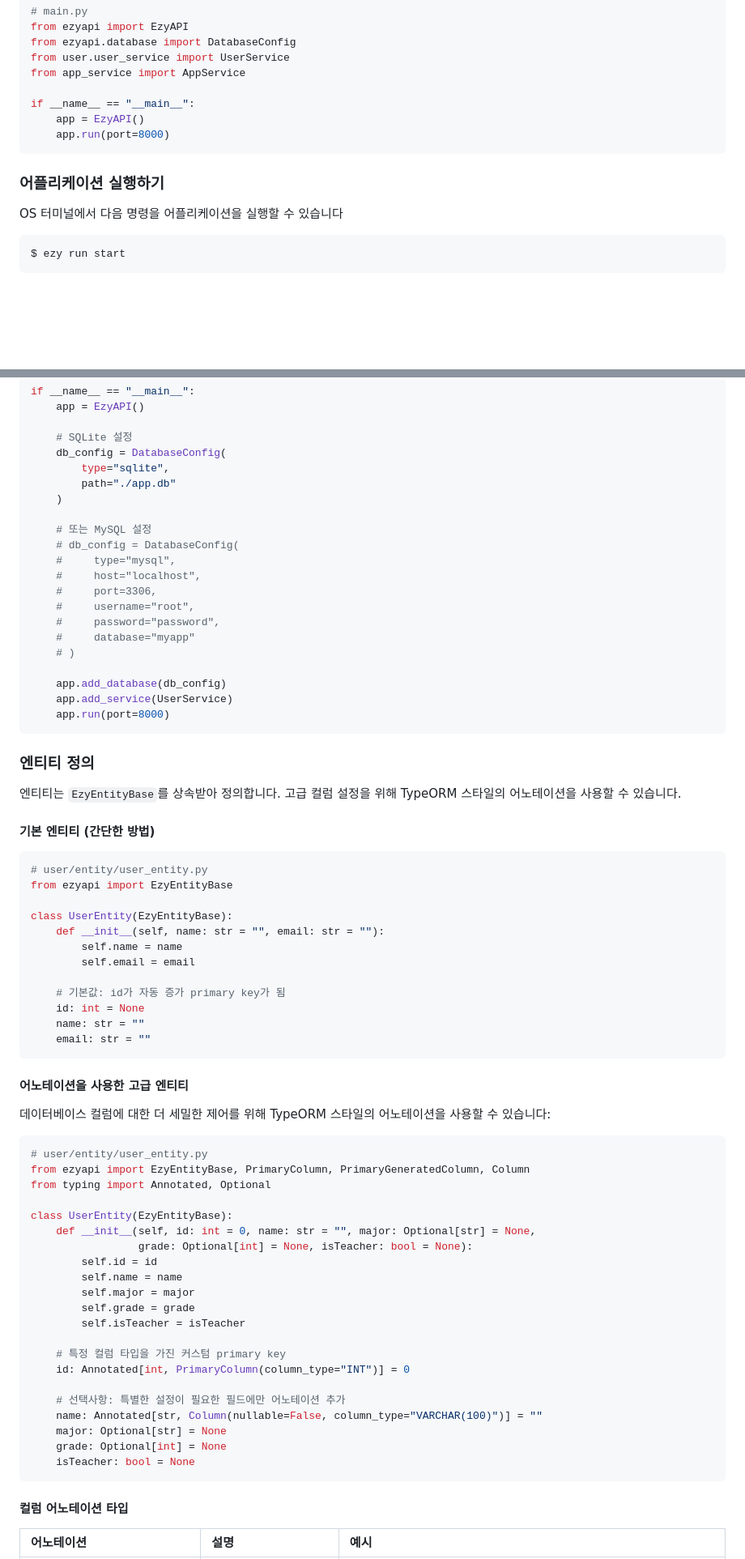
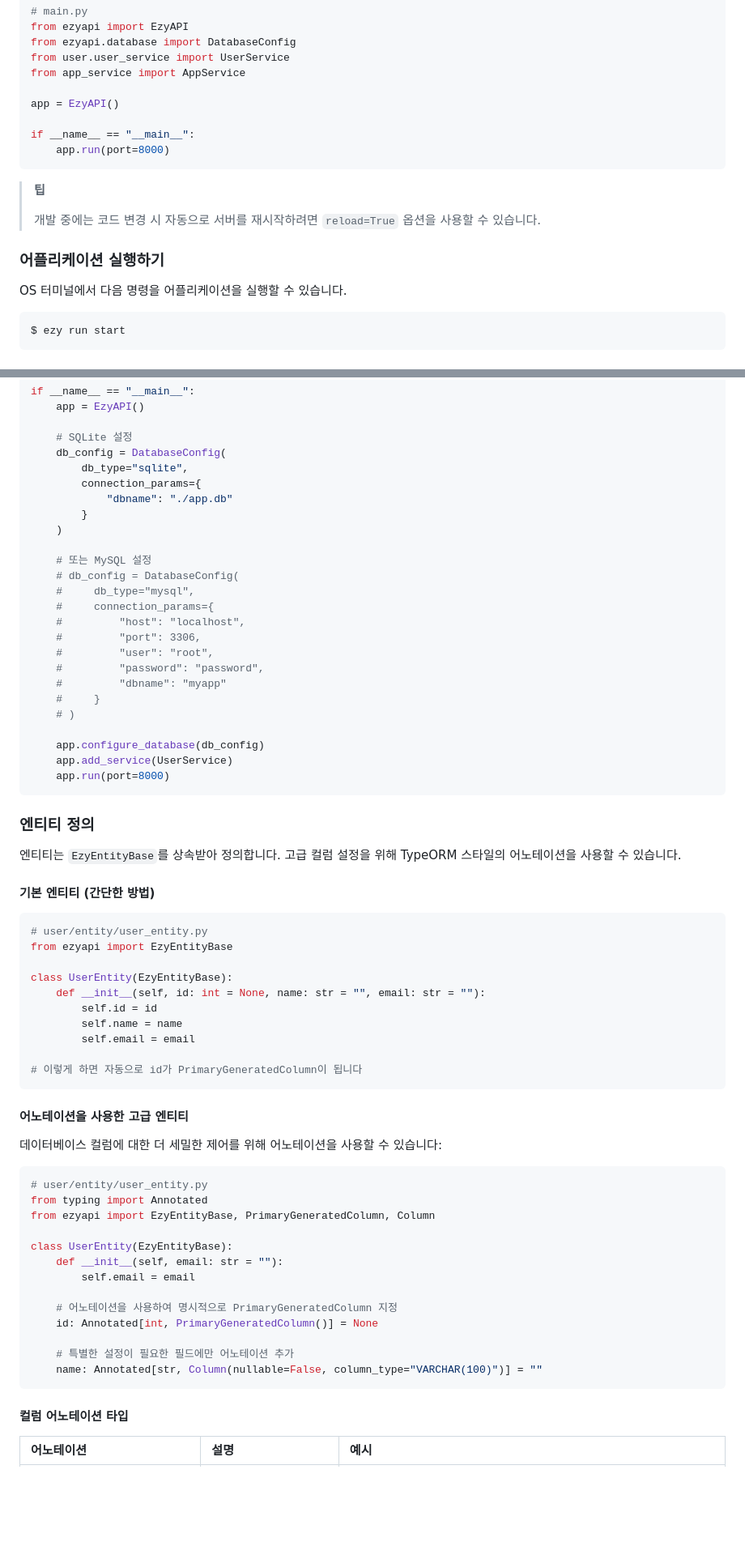
Before and after one commit to 3x-haust/Python_Ezy_API, a Markdown page: README.ko.md, 2 parts joined by grey strips. Shown: that part at 81% size. Drawn GitHub-style; blank space fills up the shorter version.

````diff
--- a/README.ko.md
+++ b/README.ko.md
@@ -224,14 +224,19 @@ from ezyapi.database import DatabaseConfig
 from user.user_service import UserService
 from app_service import AppService
 
+app = EzyAPI()
+
 if __name__ == "__main__":
-    app = EzyAPI()
     app.run(port=8000)
 ```
 
+> **팁**
+>>
+> 개발 중에는 코드 변경 시 자동으로 서버를 재시작하려면 `reload=True` 옵션을 사용할 수 있습니다.
+
 ### 어플리케이션 실행하기
 
-OS 터미널에서 다음 명령을 어플리케이션을 실행할 수 있습니다
+OS 터미널에서 다음 명령을 어플리케이션을 실행할 수 있습니다.
 ```bash
 $ ezy run start
 ```
@@ -426,21 +439,25 @@ if __name__ == "__main__":
 
     # SQLite 설정
     db_config = DatabaseConfig(
-        type="sqlite",
-        path="./app.db"
+        db_type="sqlite",
+        connection_params={
+            "dbname": "./app.db"
+        }
     )
 
     # 또는 MySQL 설정
     # db_config = DatabaseConfig(
-    #     type="mysql",
-    #     host="localhost",
-    #     port=3306,
-    #     username="root",
-    #     password="password",
-    #     database="myapp"
+    #     db_type="mysql",
+    #     connection_params={
+    #         "host": "localhost",
+    #         "port": 3306,
+    #         "user": "root",
+    #         "password": "password",
+    #         "dbname": "myapp"
+    #     }
     # )
 
-    app.add_database(db_config)
+    app.configure_database(db_config)
     app.add_service(UserService)
     app.run(port=8000)
 ```
@@ -456,42 +473,32 @@ if __name__ == "__main__":
 from ezyapi import EzyEntityBase
 
 class UserEntity(EzyEntityBase):
-    def __init__(self, name: str = "", email: str = ""):
+    def __init__(self, id: int = None, name: str = "", email: str = ""):
+        self.id = id
         self.name = name
         self.email = email
 
-    # 기본값: id가 자동 증가 primary key가 됨
-    id: int = None
-    name: str = ""
-    email: str = ""
+# 이렇게 하면 자동으로 id가 PrimaryGeneratedColumn이 됩니다
 ```
 
 #### 어노테이션을 사용한 고급 엔티티
 
-데이터베이스 컬럼에 대한 더 세밀한 제어를 위해 TypeORM 스타일의 어노테이션을 사용할 수 있습니다:
+데이터베이스 컬럼에 대한 더 세밀한 제어를 위해 어노테이션을 사용할 수 있습니다:
 
 ```python
 # user/entity/user_entity.py
-from ezyapi import EzyEntityBase, PrimaryColumn, PrimaryGeneratedColumn, Column
-from typing import Annotated, Optional
+from typing import Annotated
+from ezyapi import EzyEntityBase, PrimaryGeneratedColumn, Column
 
 class UserEntity(EzyEntityBase):
-    def __init__(self, id: int = 0, name: str = "", major: Optional[str] = None,
-                 grade: Optional[int] = None, isTeacher: bool = None):
-        self.id = id
-        self.name = name
-        self.major = major
-        self.grade = grade
-        self.isTeacher = isTeacher
+    def __init__(self, email: str = ""):
+        self.email = email
 
-    # 특정 컬럼 타입을 가진 커스텀 primary key
-    id: Annotated[int, PrimaryColumn(column_type="INT")] = 0
+    # 어노테이션을 사용하여 명시적으로 PrimaryGeneratedColumn 지정
+    id: Annotated[int, PrimaryGeneratedColumn()] = None
 
-    # 선택사항: 특별한 설정이 필요한 필드에만 어노테이션 추가
+    # 특별한 설정이 필요한 필드에만 어노테이션 추가
     name: Annotated[str, Column(nullable=False, column_type="VARCHAR(100)")] = ""
-    major: Optional[str] = None
-    grade: Optional[int] = None
-    isTeacher: bool = None
 ```
 
 #### 컬럼 어노테이션 타입
````
Also changed, not shown: other parts of README.ko.md (+45 -38 lines), README.md (+175 -172 lines).
